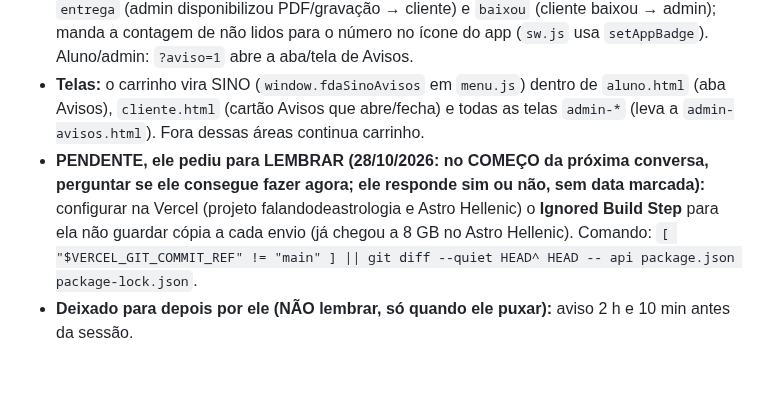
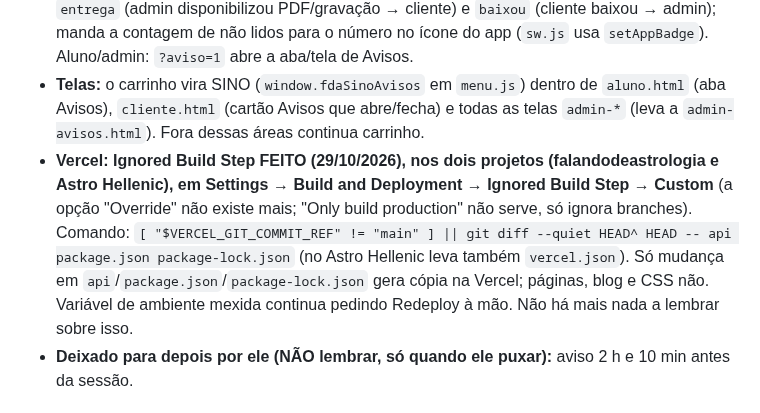
Before and after one commit to pereiracassio/falandodeastrologia, a Markdown page: CLAUDE.md, the part around the change. GitHub-like rendering; blank space fills up the shorter version.

Commit message:
Notas: Ignored Build Step da Vercel já configurado
Co-Authored-By: Claude Sonnet 5.5 <noreply@anthropic.com>
Claude-Session: https://claude.ai/code/session_013ytyeJagbVNqKoDEN136v2

```diff
--- a/CLAUDE.md
+++ b/CLAUDE.md
@@ -207,7 +207,7 @@ O aviso "Instale o app" já existe no topo de `aluno.html` e `cliente.html` (só
 - **Tabela `avisos_recebidos`** (SQL já rodado): cada aviso fica guardado por e-mail de quem recebe; aluno e administrador guardam só os 10 mais novos (gatilho apaga o resto); cliente guarda sempre (`guardar_sempre`). Leitura e "lido" só do dono (RLS pelo e-mail do login).
 - **Servidor** `api/push.js`: avisos em primeira pessoa ("Oi, fulano! Corrigi a sua atividade"); ações `entrega` (admin disponibilizou PDF/gravação → cliente) e `baixou` (cliente baixou → admin); manda a contagem de não lidos para o número no ícone do app (`sw.js` usa `setAppBadge`). Aluno/admin: `?aviso=1` abre a aba/tela de Avisos.
 - **Telas:** o carrinho vira SINO (`window.fdaSinoAvisos` em `menu.js`) dentro de `aluno.html` (aba Avisos), `cliente.html` (cartão Avisos que abre/fecha) e todas as telas `admin-*` (leva a `admin-avisos.html`). Fora dessas áreas continua carrinho.
-- **PENDENTE, ele pediu para LEMBRAR (28/10/2026: no COMEÇO da próxima conversa, perguntar se ele consegue fazer agora; ele responde sim ou não, sem data marcada):** configurar na Vercel (projeto falandodeastrologia e Astro Hellenic) o **Ignored Build Step** para ela não guardar cópia a cada envio (já chegou a 8 GB no Astro Hellenic). Comando: `[ "$VERCEL_GIT_COMMIT_REF" != "main" ] || git diff --quiet HEAD^ HEAD -- api package.json package-lock.json`.
+- **Vercel: Ignored Build Step FEITO (29/10/2026), nos dois projetos (falandodeastrologia e Astro Hellenic), em Settings → Build and Deployment → Ignored Build Step → Custom** (a opção "Override" não existe mais; "Only build production" não serve, só ignora branches). Comando: `[ "$VERCEL_GIT_COMMIT_REF" != "main" ] || git diff --quiet HEAD^ HEAD -- api package.json package-lock.json` (no Astro Hellenic leva também `vercel.json`). Só mudança em `api`/`package.json`/`package-lock.json` gera cópia na Vercel; páginas, blog e CSS não. Variável de ambiente mexida continua pedindo Redeploy à mão. Não há mais nada a lembrar sobre isso.
 - **Deixado para depois por ele (NÃO lembrar, só quando ele puxar):** aviso 2 h e 10 min antes da sessão.
 
 ## Curso "Fundamentos da Astrologia Natal" na página do aluno (27/10/2026) — PLANEJAMENTO, nada construído ainda
```
